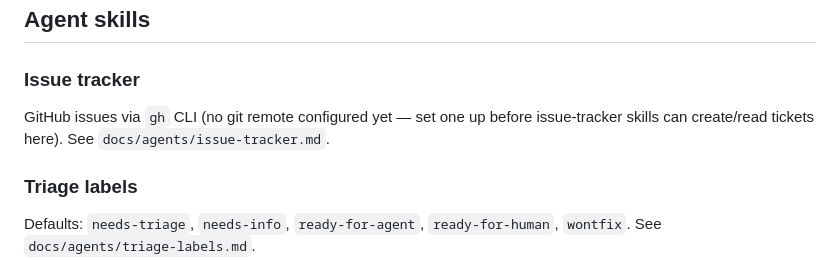
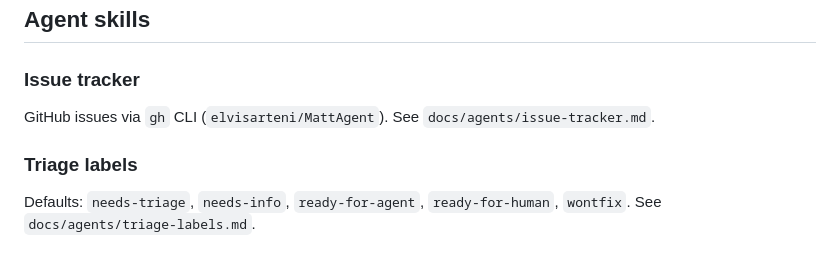
Before and after one commit to elvisarteni/MattAgent, a Markdown page: CLAUDE.md, the part around the change. Drawn GitHub-style.

```diff
--- a/CLAUDE.md
+++ b/CLAUDE.md
@@ -27,7 +27,7 @@ To (re)link every skill into the local harness skill directories (`~/.claude/ski
 
 ### Issue tracker
 
-GitHub issues via `gh` CLI (no git remote configured yet — set one up before issue-tracker skills can create/read tickets here). See `docs/agents/issue-tracker.md`.
+GitHub issues via `gh` CLI (`elvisarteni/MattAgent`). See `docs/agents/issue-tracker.md`.
 
 ### Triage labels
 
```
Also changed, not shown: docs/agents/issue-tracker.md (+0 -2 lines).
